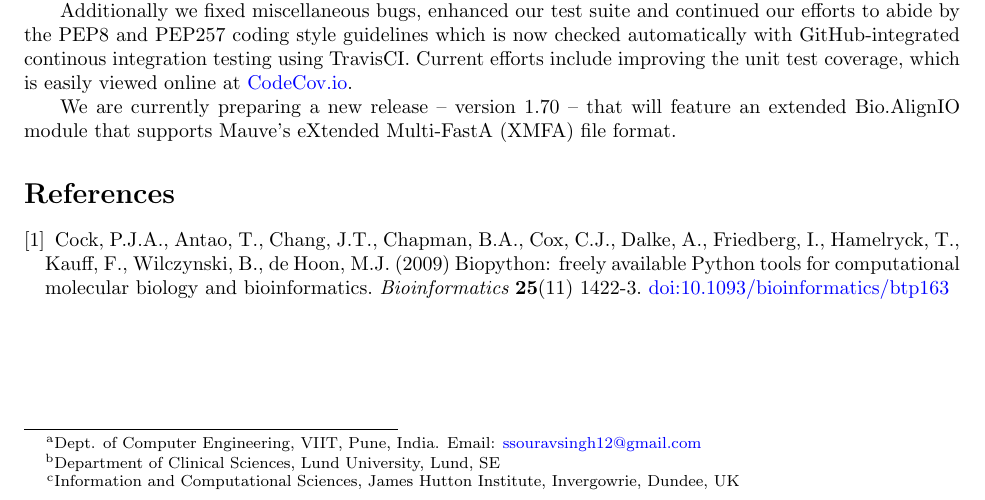
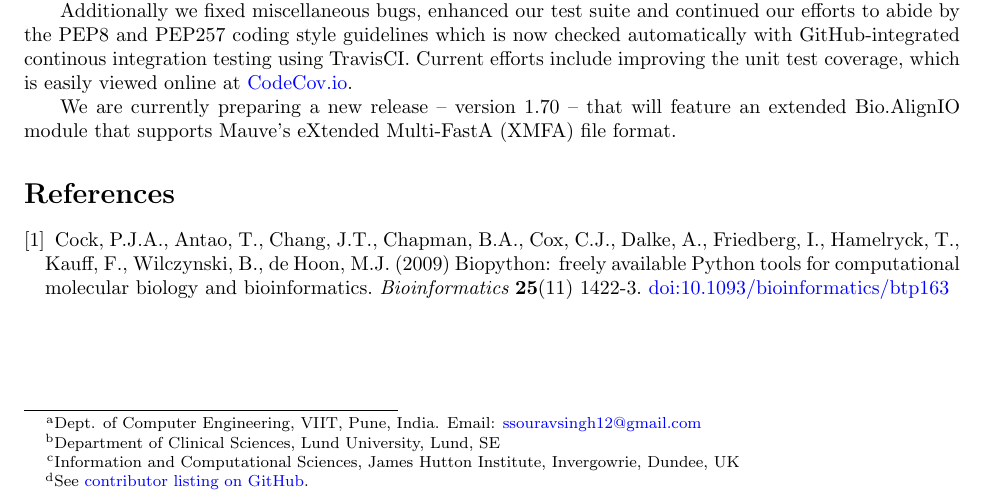
Before and after one commit to peterjc/talks, a LaTeX document (2017_BOSC/abstract/abstract.tex): part of the page, cut so that both start at the same text. Compiled offline with pdfLaTeX.

Commit message:
Link to CONTRIB.rst file

```diff
--- a/2017_BOSC/abstract/abstract.tex
+++ b/2017_BOSC/abstract/abstract.tex
@@ -29,7 +29,7 @@
 	\underline{Sourav Singh}\thanks{Dept. of Computer Engineering, VIIT, Pune, India. Email: \href{mailto:ssouravsingh12@gmail.com}{ssouravsingh12@gmail.com}},
     Christian Brueffer\thanks{Department of Clinical Sciences, Lund University, Lund, SE},
     Peter Cock\thanks{Information and Computational Sciences, James Hutton Institute, Invergowrie, Dundee, UK},\\
-    and the Biopython Contributors}
+    and the Biopython Contributors\thanks{See \href{https://github.com/biopython/biopython/blob/master/CONTRIB.rst}{contributor listing on GitHub}.}}
 \date{18\textsuperscript{th} Bioinformatics Open Source Conference (BOSC) 2017, Prague, CZ}
 
 \begin{document}
```
